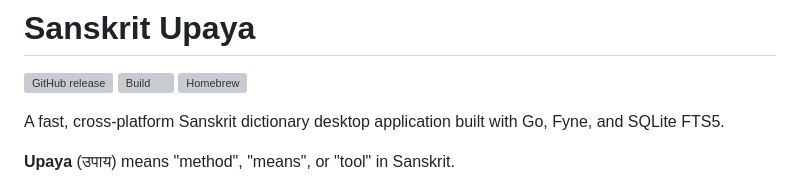
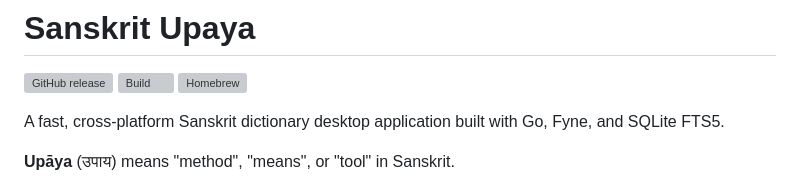
Before and after one commit to licht1stein/sanskrit-upaya, a Markdown page: README.md, the part around the change. GitHub-like rendering; grey boxes are pictures that could not be loaded.

Commit message:
Fix spelling

```diff
--- a/README.md
+++ b/README.md
@@ -10,7 +10,7 @@
 
 A fast, cross-platform Sanskrit dictionary desktop application built with Go, Fyne, and SQLite FTS5.
 
-**Upaya** (उपाय) means "method", "means", or "tool" in Sanskrit.
+**Upāya** (उपाय) means "method", "means", or "tool" in Sanskrit.
 
 ![Screenshot](screenshot.png)
 
```
